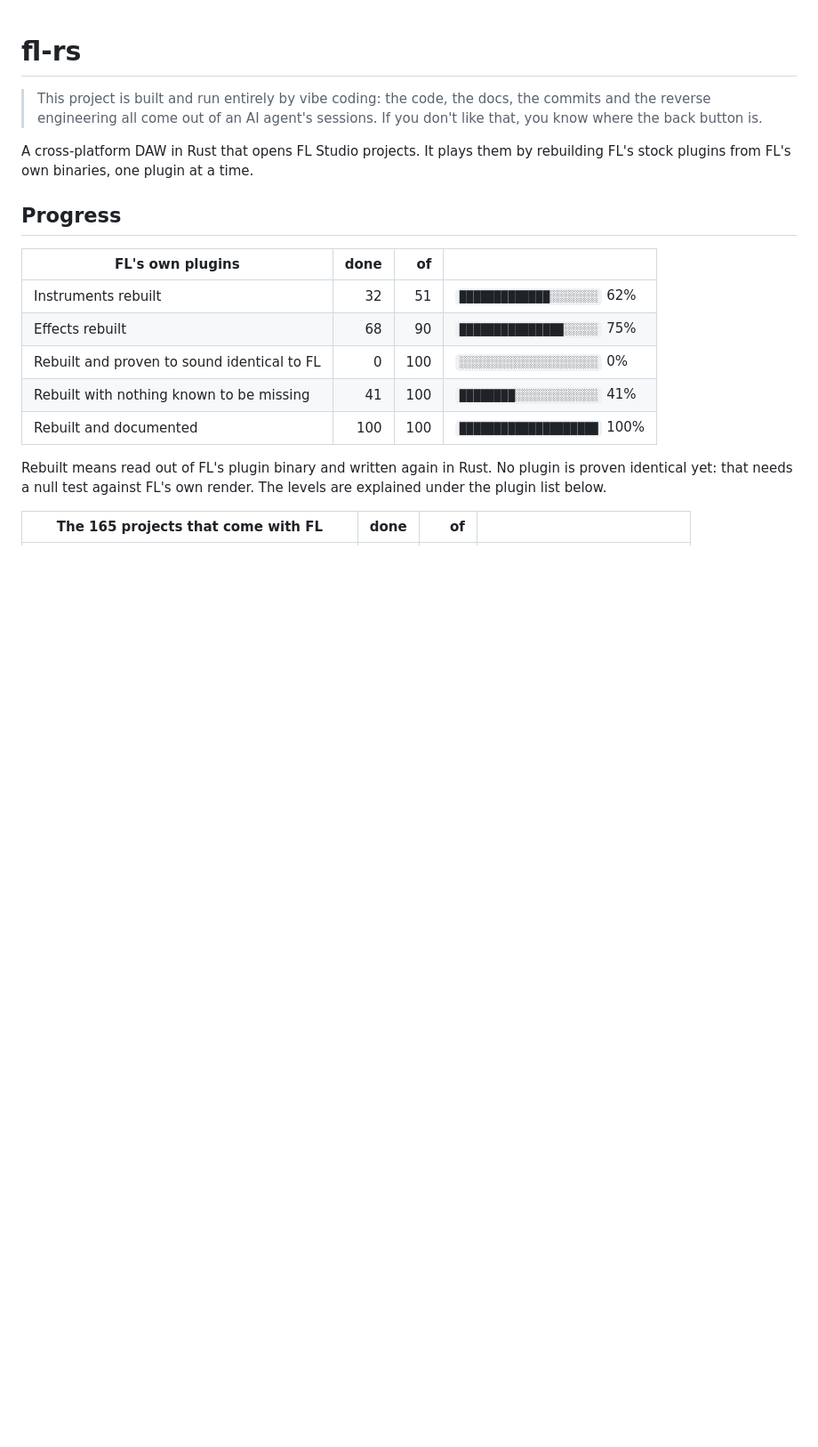
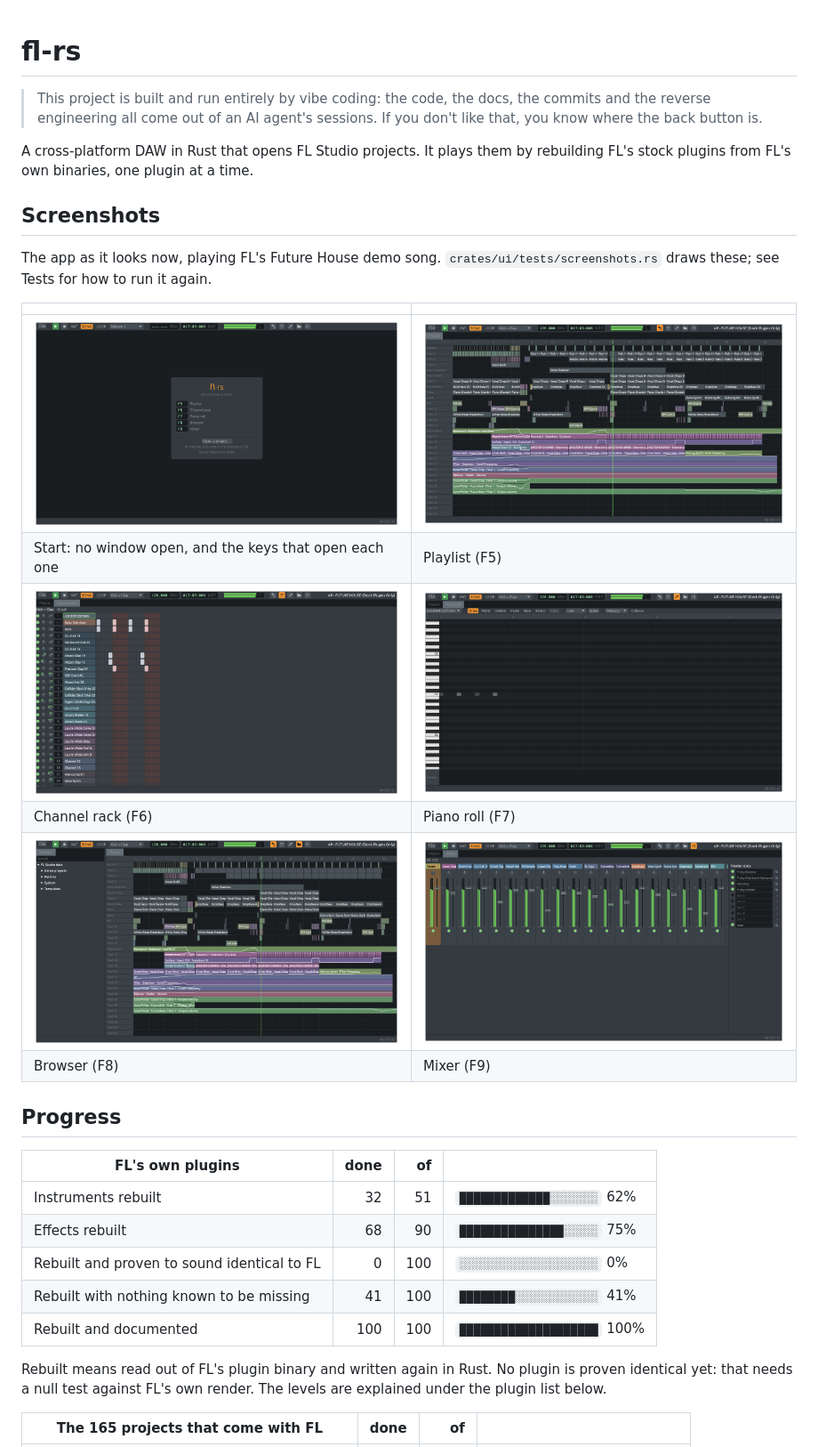
Before and after one commit to Staninna/fl-rs, a Markdown page: README.md, the part around one of its changes. Shown at 89% size. GitHub-like rendering; pictures changed too: docs/screenshots/browser.png (added), docs/screenshots/channel-rack.png (added), docs/screenshots/mixer.png (added); blank space fills up the shorter version.

```diff
--- a/README.md
+++ b/README.md
@@ -3,6 +3,19 @@
 > This project is built and run entirely by vibe coding: the code, the docs, the commits and the reverse engineering all come out of an AI agent's sessions. If you don't like that, you know where the back button is.
 
 A cross-platform DAW in Rust that opens FL Studio projects. It plays them by rebuilding FL's stock plugins from FL's own binaries, one plugin at a time.
+
+## Screenshots
+
+The app as it looks now, playing FL's Future House demo song. `crates/ui/tests/screenshots.rs` draws these; see Tests for how to run it again.
+
+| | |
+|---|---|
+| ![The start screen](docs/screenshots/start.png) | ![The playlist](docs/screenshots/playlist.png) |
+| Start: no window open, and the keys that open each one | Playlist (F5) |
+| ![The channel rack](docs/screenshots/channel-rack.png) | ![The piano roll](docs/screenshots/piano-roll.png) |
+| Channel rack (F6) | Piano roll (F7) |
+| ![The browser](docs/screenshots/browser.png) | ![The mixer](docs/screenshots/mixer.png) |
+| Browser (F8) | Mixer (F9) |
 
 ## Progress
 
```
Also changed, not shown: other parts of README.md (+4 -0 lines), .scratch/agent-rules.md (+2 -0 lines), CLAUDE.md (+8 -0 lines), 1 other file.
